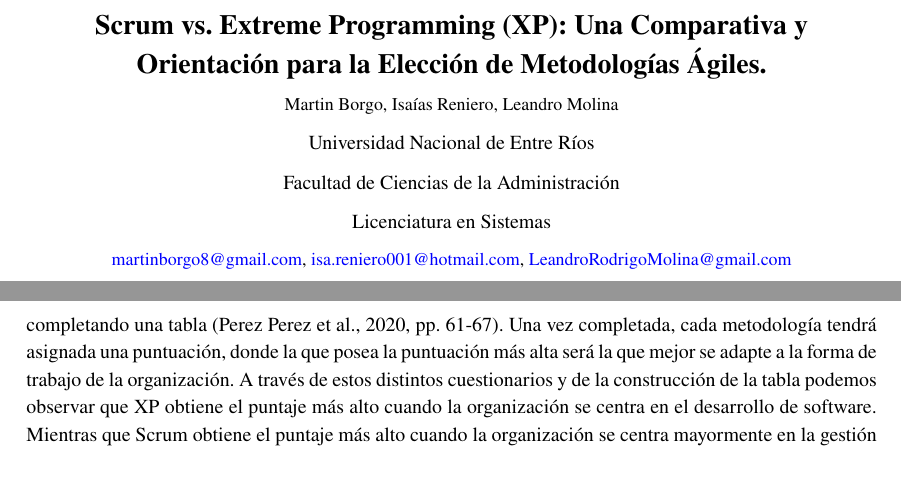
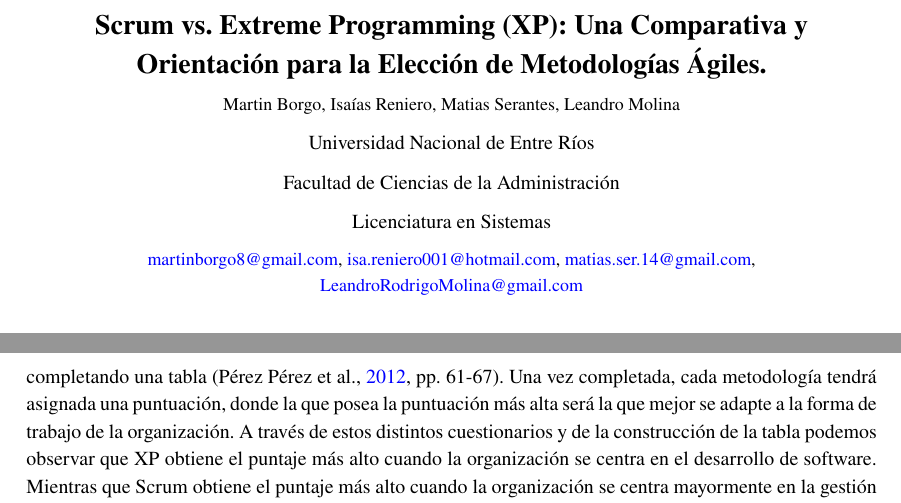
Before and after one commit to LeandroRodrigoMolina/Analisis_XP_Scrum, a LaTeX document (XP_Scrum.tex): two parts of pages 1 and 7 of 9, joined at a grey line, cut so that both start at the same text, the shorter picture padded with empty space. Compiled offline with pdfLaTeX.

Commit message:
Correciones

```diff
--- a/XP_Scrum.tex
+++ b/XP_Scrum.tex
@@ -59,11 +59,13 @@
 		\centering
 		\vspace*{1.5cm}
 		{\fontsize{14}{17}\bfseries Scrum vs. Extreme Programming (XP): Una Comparativa y Orientación para la Elección de Metodologías Ágiles.\par}
-		{\small Martin Borgo, Isaías Reniero, Leandro Molina\par}
+		{\small Martin Borgo, Isaías Reniero, Matias Serantes, Leandro Molina\par}
 		{\normalsize Universidad Nacional de Entre Ríos\par}
 		{\normalsize Facultad de Ciencias de la Administración\par}
 		{\normalsize Licenciatura en Sistemas\par}
-		{\small \href{mailto:martinborgo8@gmail.com}{martinborgo8@gmail.com}, \href{mailto:isa.reniero001@hotmail.com}{isa.reniero001@hotmail.com}, \href{mailto:LeandroRodrigoMolina@gmail.com}{LeandroRodrigoMolina@gmail.com}\par}
+		{\small \href{mailto:martinborgo8@gmail.com}{martinborgo8@gmail.com}, \href{mailto:isa.reniero001@hotmail.com}{isa.reniero001@hotmail.com},
+		\href{mailto:matias.ser.14@gmail.com}{matias.ser.14@gmail.com},
+		\href{mailto:LeandroRodrigoMolina@gmail.com}{LeandroRodrigoMolina@gmail.com}\par}
 		{\small \justify\textbf{Abstract.} Desde principios de los ‘90 comenzaron a surgir una amplia variedad de metodologías que se apartaban de los principios tradicionales de desarrollo de software. Estas nuevas metodologías sentaron las bases de lo que posteriormente se conocería como los valores ágiles, asentados unos años más tarde en el manifiesto ágil, de la mano de las figuras más importantes del mundo del desarrollo de software. En este artículo se comparará una de las metodologías más populares de principios de los años 2000 (eXtreme Programing) con una de las metodologías más utilizadas en la actualidad (Scrum), con el objetivo de ver sus diferencias y similitudes, ventajas y desventajas, estableciendo de forma clara las situaciones en las que se pueden aplicar cada uno de estos modelos.\par}
 
 		{\small \justify\textbf{Keywords:} Scrum, eXtreme Programming, Metodologías ágiles. \par}
@@ -119,7 +121,7 @@
 
 	Por otro lado, \textcite{fernandes2010classification} realizan una comparación de XP y Scrum en base a un modelo propuesto por \textcite{sol1983feature} en donde se realiza un análisis cuasi formal de cada una de las metodologías en base a su propuesta y su aplicación práctica. El análisis se divide en dos partes, la primera evalúa cómo se satisface los requerimientos de software en base a 5 atributos. La segunda parte se centra en los aspectos relacionados a la construcción de software que a su vez es evaluado en base a 4 atributos. A cada uno de estos atributos se le asigna una nota conceptual (satisfecho adecuadamente, parcialmente satisfecho y no satisfecho) basándose en la teoría existente sobre la metodología y su implementación en casos prácticos. Lo más interesante del análisis realizado por Fernandez y Almeida es que dado que Scrum fue planteado desde un inicio como un marco de trabajo orientado a la organización de las distintas tareas y actividades, en el apartado de construcción de software concretamente en todos sus sub-atributos fueron puestos como no satisfechos, aunque en la síntesis de los resultados se lleva un gran puntaje en el apartado de gestión.
 
-	Otros autores optan por un enfoque distinto a la hora de la selección de una de estas metodologías. \textcite{perez2012guia} enfatiza que para la elección e implementación de una metodología, previamente debe haber una exhaustiva documentación, comprendiendo el marco de la organización, es por eso que el autor propone una serie de cuestionarios. En base a los datos recopilados de estos formularios se irá completando una tabla (Perez Perez et al., 2020, pp. 61-67). Una vez completada, cada metodología tendrá asignada una puntuación, donde la que posea la puntuación más alta será la que mejor se adapte a la forma de trabajo de la organización. A través de estos distintos cuestionarios y de la construcción de la tabla podemos observar que XP obtiene el puntaje más alto cuando la organización se centra en el desarrollo de software. Mientras que Scrum obtiene el puntaje más alto cuando la organización se centra mayormente en la gestión de proyectos y la exhaustiva estructuración de los tiempos.
+	Otros autores optan por un enfoque distinto a la hora de la selección de una de estas metodologías. \textcite{perez2012guia} enfatiza que para la elección e implementación de una metodología, previamente debe haber una exhaustiva documentación, comprendiendo el marco de la organización, es por eso que el autor propone una serie de cuestionarios. En base a los datos recopilados de estos formularios se irá completando una tabla \parencite[61-67]{perez2012guia}. Una vez completada, cada metodología tendrá asignada una puntuación, donde la que posea la puntuación más alta será la que mejor se adapte a la forma de trabajo de la organización. A través de estos distintos cuestionarios y de la construcción de la tabla podemos observar que XP obtiene el puntaje más alto cuando la organización se centra en el desarrollo de software. Mientras que Scrum obtiene el puntaje más alto cuando la organización se centra mayormente en la gestión de proyectos y la exhaustiva estructuración de los tiempos.
 
 	\section{Resultados Obtenidos}
 	La tabla \ref{tabla_ventajas_desventajas} presenta en forma de resumen, a grandes rasgos, las ventajas y desventajas de XP y Scrum discutidas en las subsecciones anteriores.
```
Also changed, not shown: XP_Scrum.pdf.
